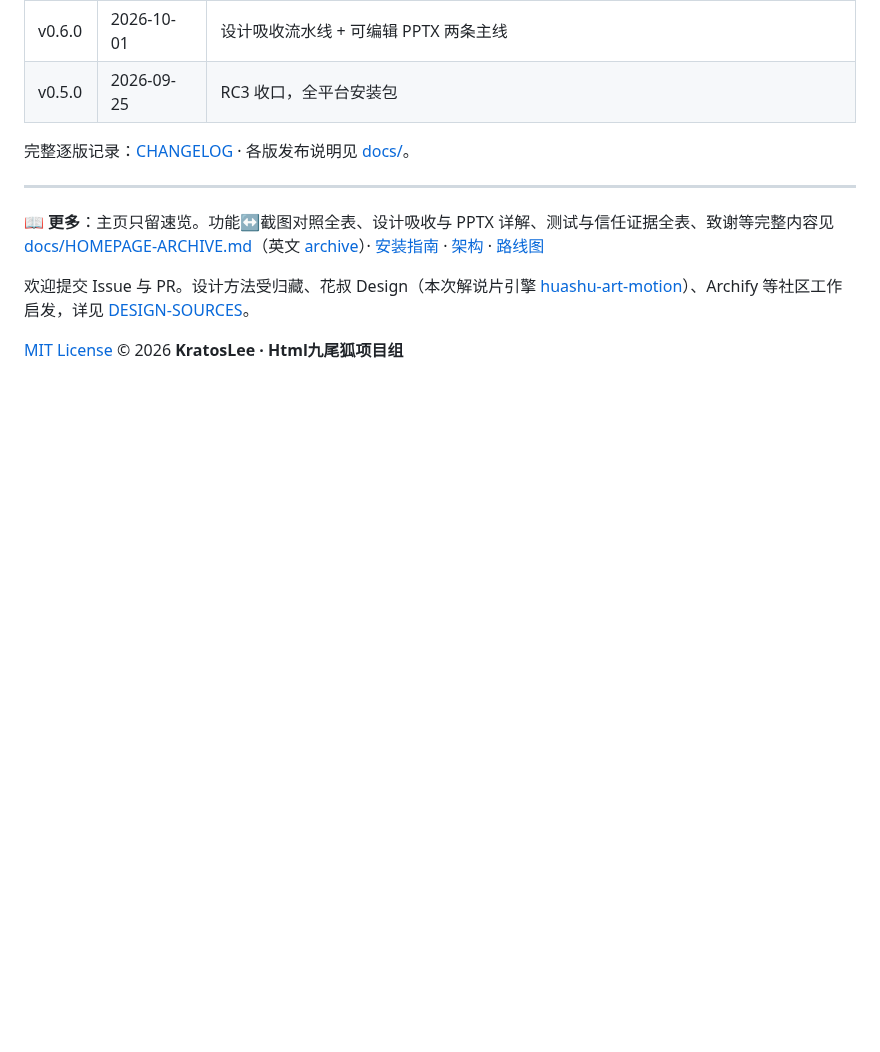
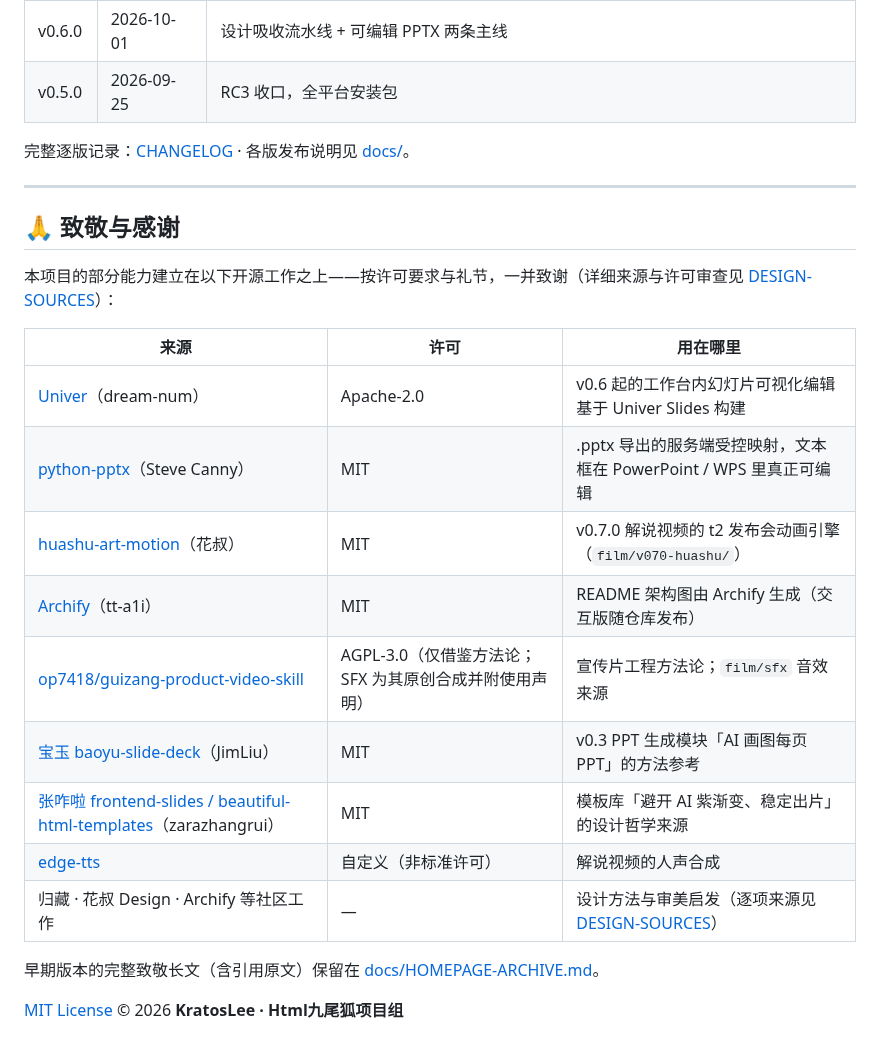
Before and after one commit to KratosLee-6/Html-ninefox, a Markdown page: README.md, the part around the change. Drawn GitHub-style; blank space fills up the shorter version.

```diff
--- a/README.md
+++ b/README.md
@@ -154,9 +154,22 @@ Windows / Linux / macOS 安装包与 wheel 见 [**v0.7.0 Release**](https://gith
 
 ---
 
-📖 **更多**：主页只留速览。功能↔截图对照全表、设计吸收与 PPTX 详解、测试与信任证据全表、致谢等完整内容见 [docs/HOMEPAGE-ARCHIVE.md](docs/HOMEPAGE-ARCHIVE.md)（英文 [archive](docs/HOMEPAGE-ARCHIVE.en.md)）·
-[安装指南](docs/INSTALL.md) · [架构](docs/ARCHITECTURE.md) · [路线图](docs/ROADMAP.md)
+## 🙏 致敬与感谢
 
-欢迎提交 Issue 与 PR。设计方法受归藏、花叔 Design（本次解说片引擎 [huashu-art-motion](https://github.com/alchaincyf/huashu-art-motion)）、Archify 等社区工作启发，详见 [DESIGN-SOURCES](docs/DESIGN-SOURCES.md)。
+本项目的部分能力建立在以下开源工作之上——按许可要求与礼节，一并致谢（详细来源与许可审查见 [DESIGN-SOURCES](docs/DESIGN-SOURCES.md)）：
+
+| 来源 | 许可 | 用在哪里 |
+|---|---|---|
+| [Univer](https://github.com/dream-num/univer)（dream-num） | Apache-2.0 | v0.6 起的工作台内幻灯片可视化编辑基于 Univer Slides 构建 |
+| [python-pptx](https://github.com/scanny/python-pptx)（Steve Canny） | MIT | .pptx 导出的服务端受控映射，文本框在 PowerPoint / WPS 里真正可编辑 |
+| [huashu-art-motion](https://github.com/alchaincyf/huashu-art-motion)（花叔） | MIT | v0.7.0 解说视频的 t2 发布会动画引擎（`film/v070-huashu/`） |
+| [Archify](https://github.com/tt-a1i/archify)（tt-a1i） | MIT | README 架构图由 Archify 生成（交互版随仓库发布） |
+| [op7418/guizang-product-video-skill](https://github.com/op7418/guizang-product-video-skill) | AGPL-3.0（仅借鉴方法论；SFX 为其原创合成并附使用声明） | 宣传片工程方法论；`film/sfx` 音效来源 |
+| [宝玉 baoyu-slide-deck](https://github.com/JimLiu/baoyu-skills)（JimLiu） | MIT | v0.3 PPT 生成模块「AI 画图每页 PPT」的方法参考 |
+| [张咋啦 frontend-slides / beautiful-html-templates](https://github.com/zarazhangrui)（zarazhangrui） | MIT | 模板库「避开 AI 紫渐变、稳定出片」的设计哲学来源 |
+| [edge-tts](https://github.com/rany2/edge-tts) | 自定义（非标准许可） | 解说视频的人声合成 |
+| 归藏 · 花叔 Design · Archify 等社区工作 | — | 设计方法与审美启发（逐项来源见 [DESIGN-SOURCES](docs/DESIGN-SOURCES.md)） |
+
+早期版本的完整致敬长文（含引用原文）保留在 [docs/HOMEPAGE-ARCHIVE.md](docs/HOMEPAGE-ARCHIVE.md#致敬与感谢)。
 
 [MIT License](LICENSE) © 2026 **KratosLee · Html九尾狐项目组**
```
Also changed, not shown: README.en.md (+16 -2 lines).
